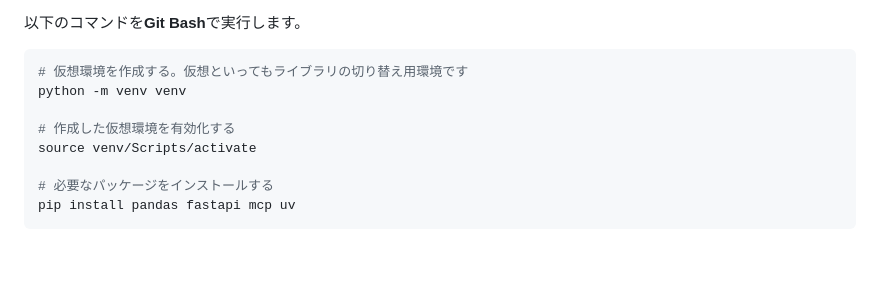
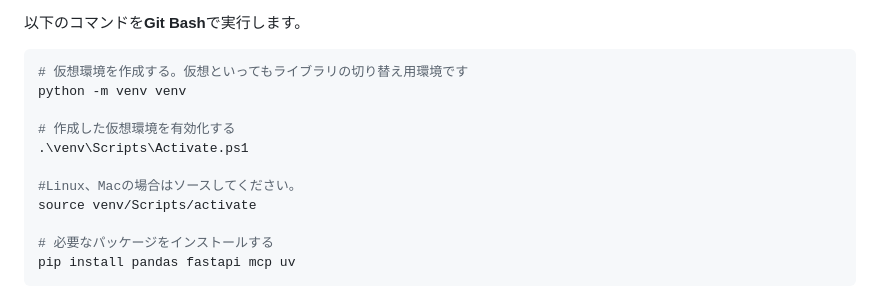
Before and after one commit to shiftrepo/ai_workshop, a Markdown page: doc/mcpサーバ導入.md, the part around the change. GitHub-like rendering; blank space fills up the shorter version.

Commit message:
fix activate command

```diff
--- a/doc/mcpサーバ導入.md
+++ b/doc/mcpサーバ導入.md
@@ -58,6 +58,9 @@ python
 python -m venv venv
 
 # 作成した仮想環境を有効化する
+.\venv\Scripts\Activate.ps1
+
+#Linux、Macの場合はソースしてください。
 source venv/Scripts/activate
 
 # 必要なパッケージをインストールする
```
